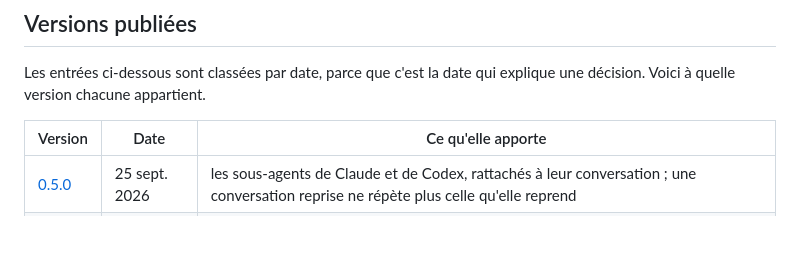
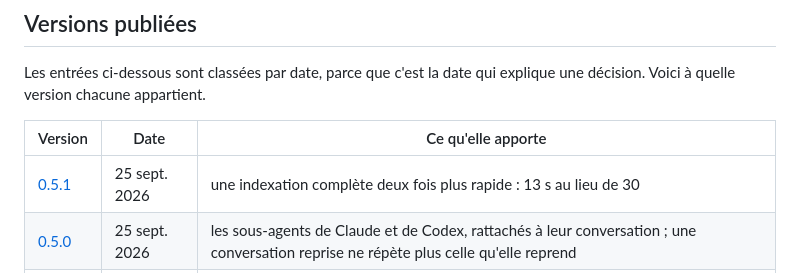
Before and after one commit to ZamBoyle/Ariane, a Markdown page: CHANGELOG.md, the part around the change. Drawn GitHub-style; blank space fills up the shorter version.

```diff
--- a/CHANGELOG.md
+++ b/CHANGELOG.md
@@ -18,6 +18,7 @@ Voici à quelle version chacune appartient.
 
 | Version | Date | Ce qu'elle apporte |
 |---|---|---|
+| [0.5.1](https://github.com/ZamBoyle/Ariane/releases/tag/v0.5.1) | 25 sept. 2026 | une indexation complète deux fois plus rapide : 13 s au lieu de 30 |
 | [0.5.0](https://github.com/ZamBoyle/Ariane/releases/tag/v0.5.0) | 25 sept. 2026 | les sous-agents de Claude et de Codex, rattachés à leur conversation ; une conversation reprise ne répète plus celle qu'elle reprend |
 | [0.4.2](https://github.com/ZamBoyle/Ariane/releases/tag/v0.4.2) | 25 sept. 2026 | les jetons de Gemini et de Copilot ; la couverture du code visible sur GitHub |
 | [0.4.1](https://github.com/ZamBoyle/Ariane/releases/tag/v0.4.1) | 24 sept. 2026 | les appels d'outils d'Antigravity ; le raisonnement masqué de Claude nommé dans les statistiques |
```
Also changed, not shown: ARCHITECTURE.fr.md (+4 -4 lines), ARCHITECTURE.md (+4 -4 lines).
